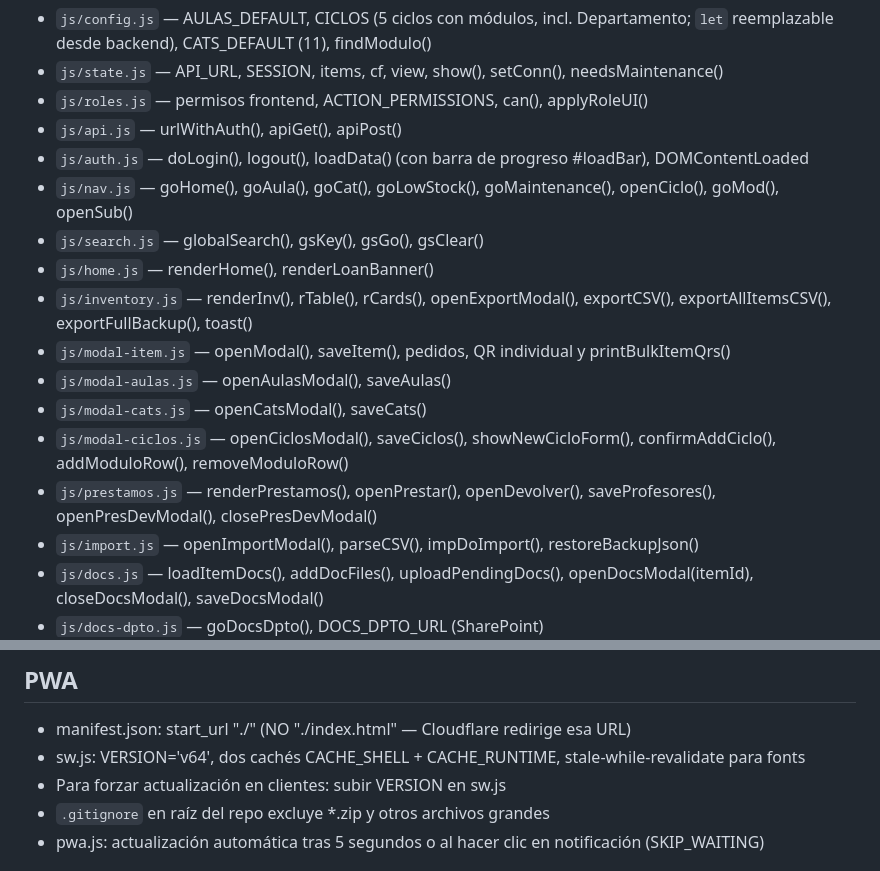
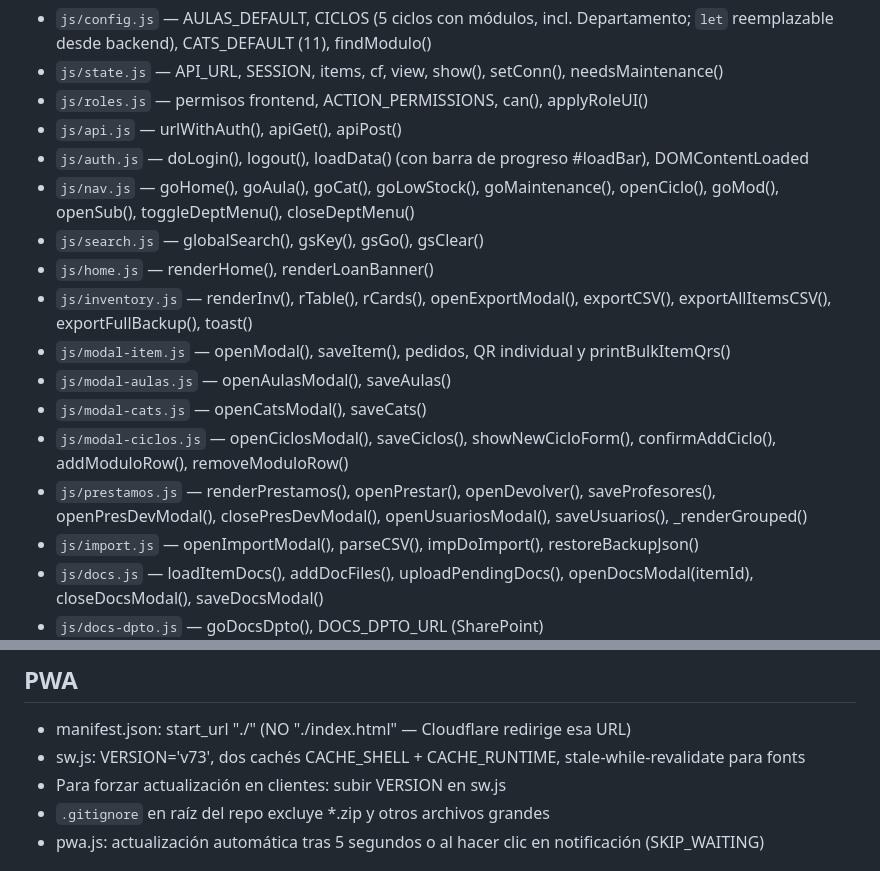
Before and after one commit to sebantonio/inventarioDepartamento, a Markdown page: CLAUDE.md, 2 parts joined by grey strips. Drawn GitHub-style.

```diff
--- a/CLAUDE.md
+++ b/CLAUDE.md
@@ -47,7 +47,7 @@ config → state → roles → api → docs → search → home → inventory
 - `js/roles.js` — permisos frontend, ACTION_PERMISSIONS, can(), applyRoleUI()
 - `js/api.js` — urlWithAuth(), apiGet(), apiPost()
 - `js/auth.js` — doLogin(), logout(), loadData() (con barra de progreso #loadBar), DOMContentLoaded
-- `js/nav.js` — goHome(), goAula(), goCat(), goLowStock(), goMaintenance(), openCiclo(), goMod(), openSub()
+- `js/nav.js` — goHome(), goAula(), goCat(), goLowStock(), goMaintenance(), openCiclo(), goMod(), openSub(), toggleDeptMenu(), closeDeptMenu()
 - `js/search.js` — globalSearch(), gsKey(), gsGo(), gsClear()
 - `js/home.js` — renderHome(), renderLoanBanner()
 - `js/inventory.js` — renderInv(), rTable(), rCards(), openExportModal(), exportCSV(), exportAllItemsCSV(), exportFullBackup(), toast()
@@ -55,7 +55,7 @@ config → state → roles → api → docs → search → home → inventory
 - `js/modal-aulas.js` — openAulasModal(), saveAulas()
 - `js/modal-cats.js` — openCatsModal(), saveCats()
 - `js/modal-ciclos.js` — openCiclosModal(), saveCiclos(), showNewCicloForm(), confirmAddCiclo(), addModuloRow(), removeModuloRow()
-- `js/prestamos.js` — renderPrestamos(), openPrestar(), openDevolver(), saveProfesores(), openPresDevModal(), closePresDevModal()
+- `js/prestamos.js` — renderPrestamos(), openPrestar(), openDevolver(), saveProfesores(), openPresDevModal(), closePresDevModal(), openUsuariosModal(), saveUsuarios(), _renderGrouped()
 - `js/import.js` — openImportModal(), parseCSV(), impDoImport(), restoreBackupJson()
 - `js/docs.js` — loadItemDocs(), addDocFiles(), uploadPendingDocs(), openDocsModal(itemId), closeDocsModal(), saveDocsModal()
 - `js/docs-dpto.js` — goDocsDpto(), DOCS_DPTO_URL (SharePoint)
@@ -66,7 +66,7 @@ config → state → roles → api → docs → search → home → inventory
 
 ## PWA
 - manifest.json: start_url "./" (NO "./index.html" — Cloudflare redirige esa URL)
-- sw.js: VERSION='v64', dos cachés CACHE_SHELL + CACHE_RUNTIME, stale-while-revalidate para fonts
+- sw.js: VERSION='v73', dos cachés CACHE_SHELL + CACHE_RUNTIME, stale-while-revalidate para fonts
 - Para forzar actualización en clientes: subir VERSION en sw.js
 - `.gitignore` en raíz del repo excluye *.zip y otros archivos grandes
 - pwa.js: actualización automática tras 5 segundos o al hacer clic en notificación (SKIP_WAITING)
```
Also changed, not shown: other parts of CLAUDE.md (+44 -1 lines).
